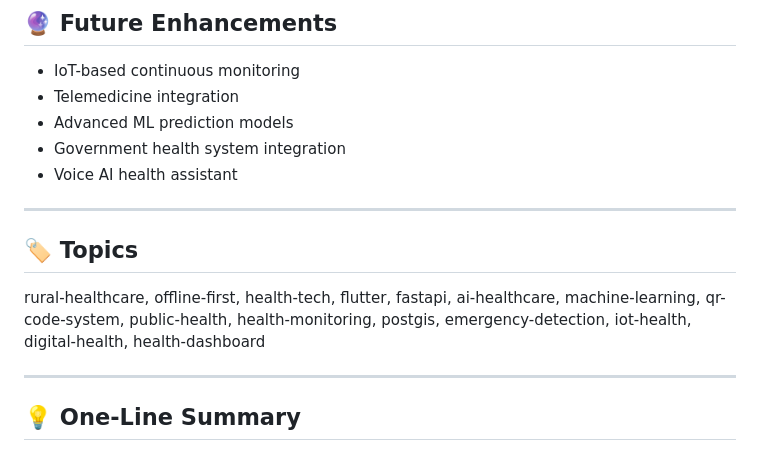
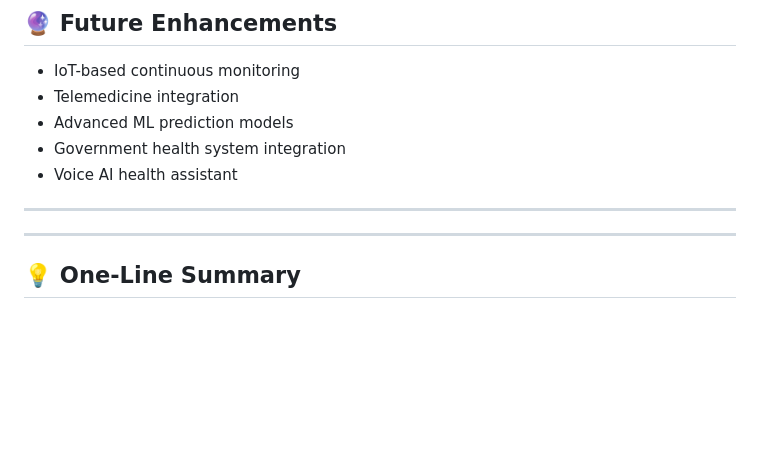
Before and after one commit to indresh404/Healorithm, a Markdown page: README.md, the part around the change. Drawn GitHub-style; blank space fills up the shorter version.

```diff
--- a/README.md
+++ b/README.md
@@ -130,9 +130,7 @@ React Admin Dashboard
 
 ---
 
-## 🏷️ Topics
 
-rural-healthcare, offline-first, health-tech, flutter, fastapi, ai-healthcare, machine-learning, qr-code-system, public-health, health-monitoring, postgis, emergency-detection, iot-health, digital-health, health-dashboard
 
 ---
 
```
